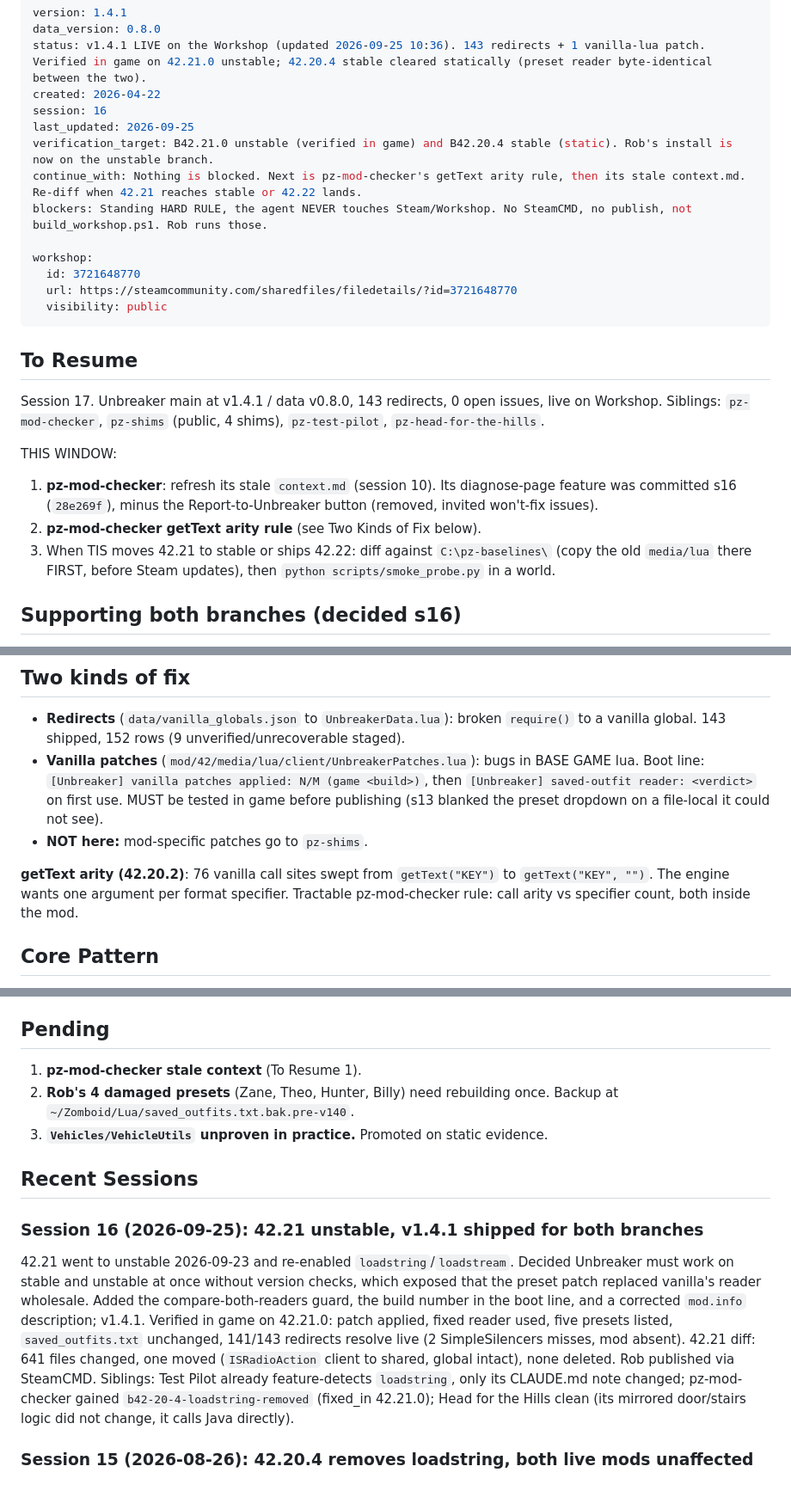
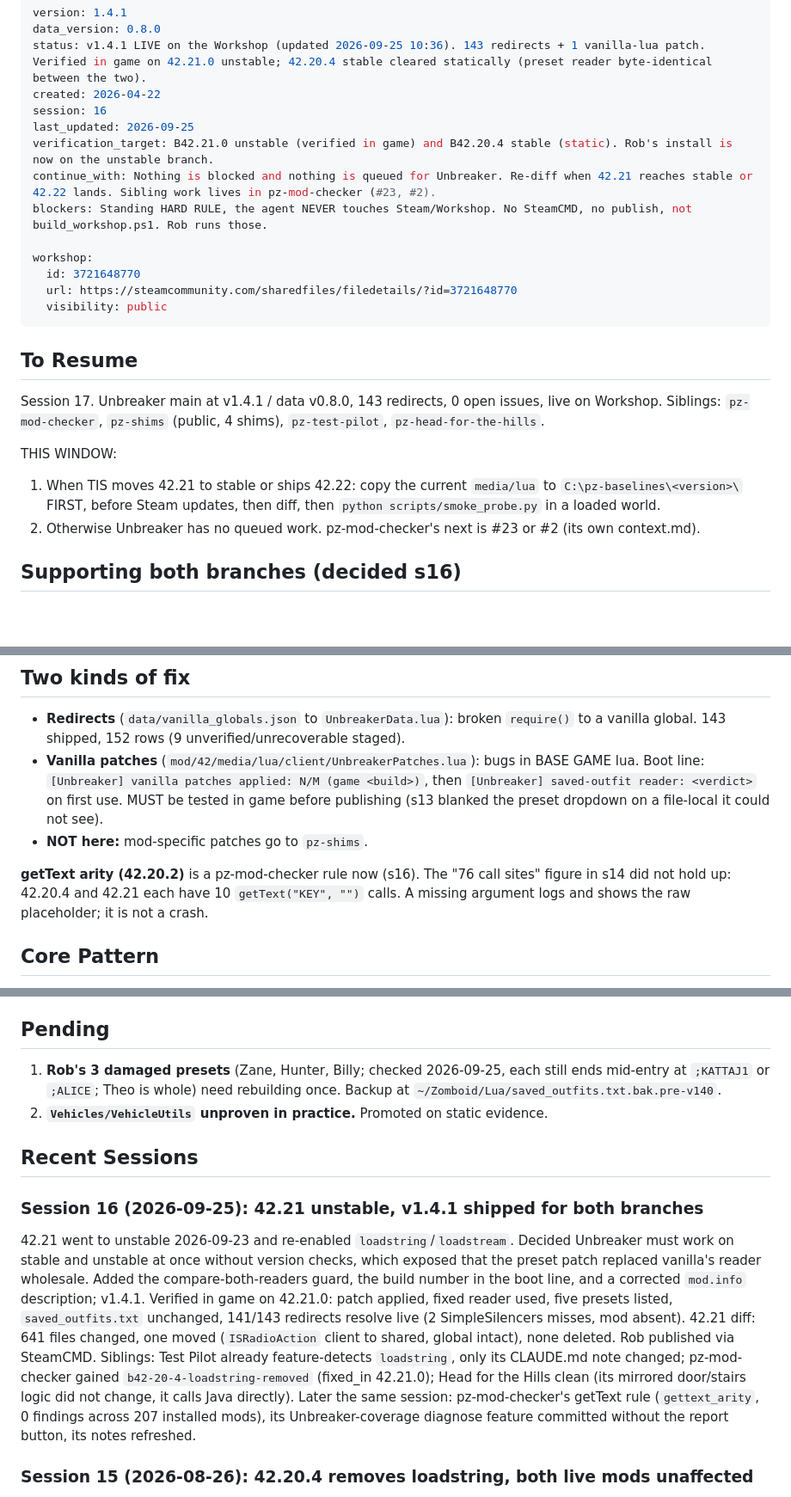
Before and after one commit to robotsmeller/unbreaker, a Markdown page: .claude/context.md, 3 parts joined by grey strips. Shown at 86% size. Rendered like a GitHub page; blank space fills up the shorter version.

Commit message:
Session 16 handoff: mod-checker rule and notes done, presets rechecked

```diff
--- a/.claude/context.md
+++ b/.claude/context.md
@@ -8,7 +8,7 @@ created: 2026-04-22
 session: 16
 last_updated: 2026-09-25
 verification_target: B42.21.0 unstable (verified in game) and B42.20.4 stable (static). Rob's install is now on the unstable branch.
-continue_with: Nothing is blocked. Next is pz-mod-checker's getText arity rule, then its stale context.md. Re-diff when 42.21 reaches stable or 42.22 lands.
+continue_with: Nothing is blocked and nothing is queued for Unbreaker. Re-diff when 42.21 reaches stable or 42.22 lands. Sibling work lives in pz-mod-checker (#23, #2).
 blockers: Standing HARD RULE, the agent NEVER touches Steam/Workshop. No SteamCMD, no publish, not build_workshop.ps1. Rob runs those.
 
 workshop:
@@ -23,11 +23,10 @@ Session 17. Unbreaker main at v1.4.1 / data v0.8.0, 143 redirects, 0 open issues
 Siblings: `pz-mod-checker`, `pz-shims` (public, 4 shims), `pz-test-pilot`, `pz-head-for-the-hills`.
 
 THIS WINDOW:
-1. **pz-mod-checker**: refresh its stale `context.md` (session 10). Its diagnose-page feature was
-   committed s16 (`28e269f`), minus the Report-to-Unbreaker button (removed, invited won't-fix issues).
-2. **pz-mod-checker getText arity rule** (see Two Kinds of Fix below).
-3. When TIS moves 42.21 to stable or ships 42.22: diff against `C:\pz-baselines\` (copy the old
-   `media/lua` there FIRST, before Steam updates), then `python scripts/smoke_probe.py` in a world.
+1. When TIS moves 42.21 to stable or ships 42.22: copy the current `media/lua` to
+   `C:\pz-baselines\<version>\` FIRST, before Steam updates, then diff, then
+   `python scripts/smoke_probe.py` in a loaded world.
+2. Otherwise Unbreaker has no queued work. pz-mod-checker's next is #23 or #2 (its own context.md).
 
 ## Supporting both branches (decided s16)
 
@@ -56,9 +55,9 @@ separates real changes from noise; s16 used it on `ISMoveableSpriteProps.lua`.
   publishing (s13 blanked the preset dropdown on a file-local it could not see).
 - **NOT here:** mod-specific patches go to `pz-shims`.
 
-**getText arity (42.20.2)**: 76 vanilla call sites swept from `getText("KEY")` to
-`getText("KEY", "")`. The engine wants one argument per format specifier. Tractable
-pz-mod-checker rule: call arity vs specifier count, both inside the mod.
+**getText arity (42.20.2)** is a pz-mod-checker rule now (s16). The "76 call sites" figure in s14 did
+not hold up: 42.20.4 and 42.21 each have 10 `getText("KEY", "")` calls. A missing argument logs
+and shows the raw placeholder; it is not a crash.
 
 ## Core Pattern
 
@@ -92,10 +91,10 @@ with the console line, never `mod.info`. Do not touch `workshop.txt` in staging.
 
 ## Pending
 
-1. **pz-mod-checker stale context** (To Resume 1).
-2. **Rob's 4 damaged presets** (Zane, Theo, Hunter, Billy) need rebuilding once. Backup at
+1. **Rob's 3 damaged presets** (Zane, Hunter, Billy; checked 2026-09-25, each still ends mid-entry at
+   `;KATTAJ1` or `;ALICE`; Theo is whole) need rebuilding once. Backup at
    `~/Zomboid/Lua/saved_outfits.txt.bak.pre-v140`.
-3. **`Vehicles/VehicleUtils` unproven in practice.** Promoted on static evidence.
+2. **`Vehicles/VehicleUtils` unproven in practice.** Promoted on static evidence.
 
 ## Recent Sessions
 
@@ -109,7 +108,9 @@ resolve live (2 SimpleSilencers misses, mod absent). 42.21 diff: 641 files chang
 (`ISRadioAction` client to shared, global intact), none deleted. Rob published via SteamCMD.
 Siblings: Test Pilot already feature-detects `loadstring`, only its CLAUDE.md note changed;
 pz-mod-checker gained `b42-20-4-loadstring-removed` (fixed_in 42.21.0); Head for the Hills clean
-(its mirrored door/stairs logic did not change, it calls Java directly).
+(its mirrored door/stairs logic did not change, it calls Java directly). Later the same session:
+pz-mod-checker's getText rule (`gettext_arity`, 0 findings across 207 installed mods), its
+Unbreaker-coverage diagnose feature committed without the report button, its notes refreshed.
 
 ### Session 15 (2026-08-26): 42.20.4 removes loadstring, both live mods unaffected
 Security hotfix removed `loadstring`/`loadstream`. Unbreaker and Head for the Hills never used
```
